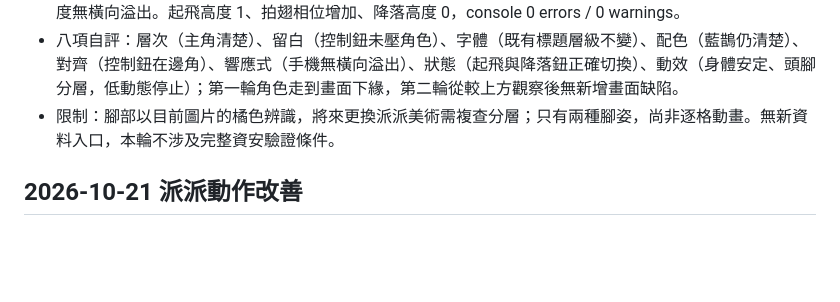
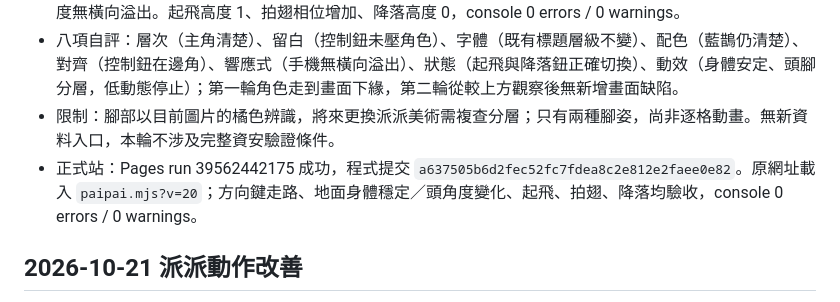
Before and after one commit to Frankfangcode/nccu-pangolin-game, a Markdown page: QA-paipai.md, the part around the change. GitHub-like rendering; blank space fills up the shorter version.

```diff
--- a/QA-paipai.md
+++ b/QA-paipai.md
@@ -9,6 +9,7 @@
 - 瀏覽器：桌機 1280×800、手機 375×812 各兩輪截圖，路徑 `../../work/paipai-ground-motion/round1-desktop.png`、`round1-mobile.png`、`round2-desktop.png`、`round2-mobile.png`；看走路與停住，手機寬度無橫向溢出。起飛高度 1、拍翅相位增加、降落高度 0，console 0 errors / 0 warnings。
 - 八項自評：層次（主角清楚）、留白（控制鈕未壓角色）、字體（既有標題層級不變）、配色（藍鵲仍清楚）、對齊（控制鈕在邊角）、響應式（手機無橫向溢出）、狀態（起飛與降落鈕正確切換）、動效（身體安定、頭腳分層，低動態停止）；第一輪角色走到畫面下緣，第二輪從較上方觀察後無新增畫面缺陷。
 - 限制：腳部以目前圖片的橘色辨識，將來更換派派美術需複查分層；只有兩種腳姿，尚非逐格動畫。無新資料入口，本輪不涉及完整資安驗證條件。
+- 正式站：Pages run 39562442175 成功，程式提交 `a637505b6d2fec52fc7fdea8c2e812e2faee0e82`。原網址載入 `paipai.mjs?v=20`；方向鍵走路、地面身體穩定／頭角度變化、起飛、拍翅、降落均驗收，console 0 errors / 0 warnings。
 
 ## 2026-10-21 派派動作改善
 
```
Also changed, not shown: HANDOFF.md (+1 -1 lines).
